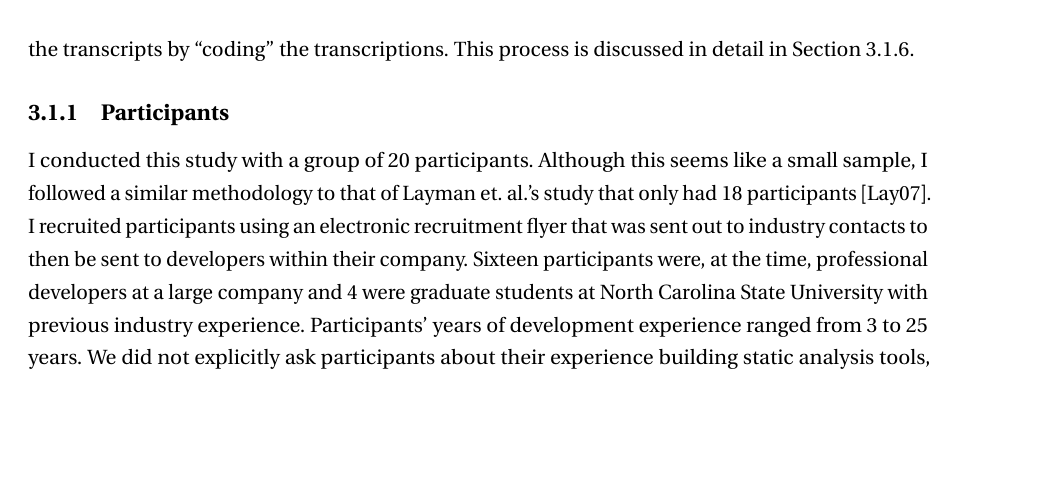
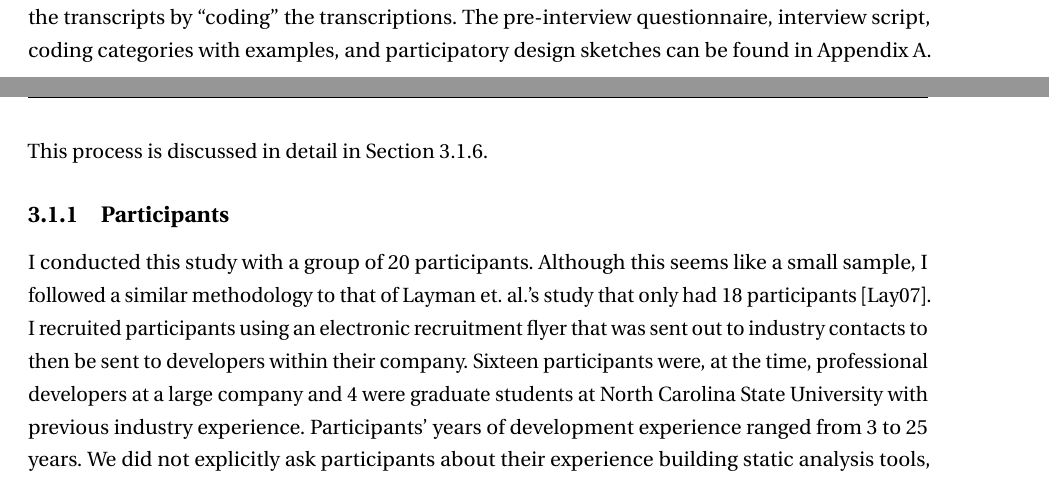
Before and after one commit to brittjay0104/BJohnsonDissertation, a LaTeX thesis (Johnson-thesis.tex, which reads Chapter-3/Chapter-3.tex): part of page 35 of 198 before the commit and two parts of pages 34 and 35 of 199 after it, the two joined at a grey line, cut so that both start at the same text, the shorter picture padded with empty space. Compiled offline with pdfLaTeX.

Commit message:
Fixes #5

```diff
--- a/Chapter-3/Chapter-3.tex
+++ b/Chapter-3/Chapter-3.tex
@@ -69,10 +69,10 @@ participants~\cite{Johnson:2012:PreFFSAT}.
 
 
 Upon completion, I manually transcribed each session. I
-performed qualitative analysis \footnote{All study materials including interview
-scripts and coding categories are available at
-\url{http://www4.ncsu.edu/~bijohnso/ffsat.html}} on the transcripts by
-``coding'' the transcriptions. This process is discussed in detail in
+performed qualitative analysis on the transcripts by
+``coding'' the transcriptions.
+The pre-interview questionnaire, interview script, coding categories with examples, and participatory design sketches can be found in Appendix~\ref{chap3:artifacts}.
+This process is discussed in detail in
 Section~\ref{subsec:coding}.
 
 \subsection{Participants}
```
Also changed, not shown: Appendix-A/Appendix-A.tex (+4 -0 lines), Chapter-4/Chapter-4.tex (+1 -0 lines), Chapter-5/Chapter-5.tex (+2 -2 lines), Chapter-6/Chapter-6.tex (+1 -1 lines), 16 other files.
